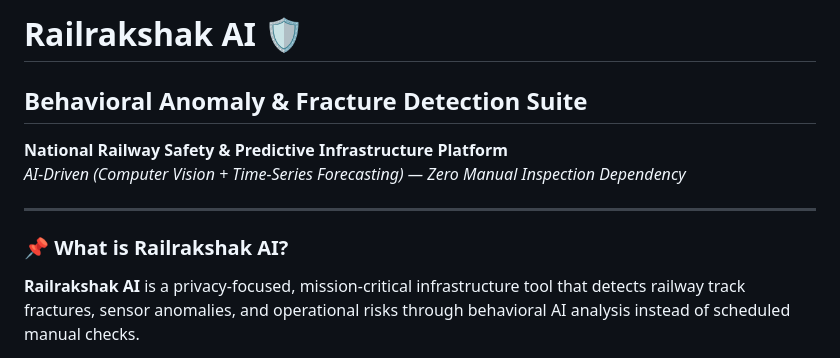
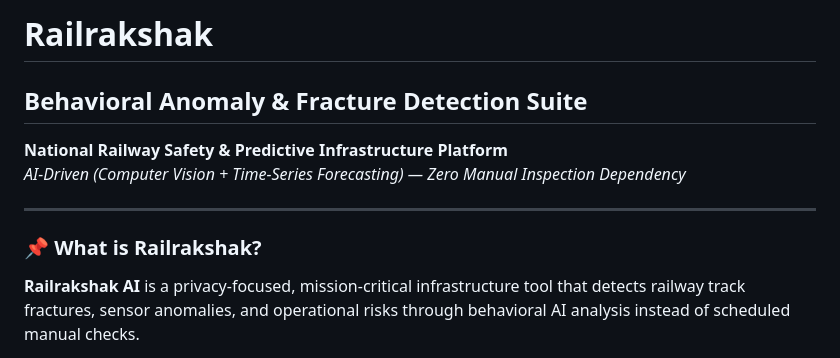
Before and after one commit to VekariaDharmesh/Railwayrakshak, a Markdown page: README.md, the part around the change. Drawn GitHub-style.

```diff
--- a/README.md
+++ b/README.md
@@ -1,11 +1,11 @@
-# Railrakshak AI 🛡️
+# Railrakshak
 ## Behavioral Anomaly & Fracture Detection Suite
 **National Railway Safety & Predictive Infrastructure Platform**
 *AI-Driven (Computer Vision + Time-Series Forecasting) — Zero Manual Inspection Dependency*
 
 ---
 
-### 📌 What is Railrakshak AI?
+### 📌 What is Railrakshak?
 **Railrakshak AI** is a privacy-focused, mission-critical infrastructure tool that detects railway track fractures, sensor anomalies, and operational risks through behavioral AI analysis instead of scheduled manual checks.
 
 It learns the "normal" vibrational and visual patterns of a healthy track network and flags unusual patterns such as:
```
